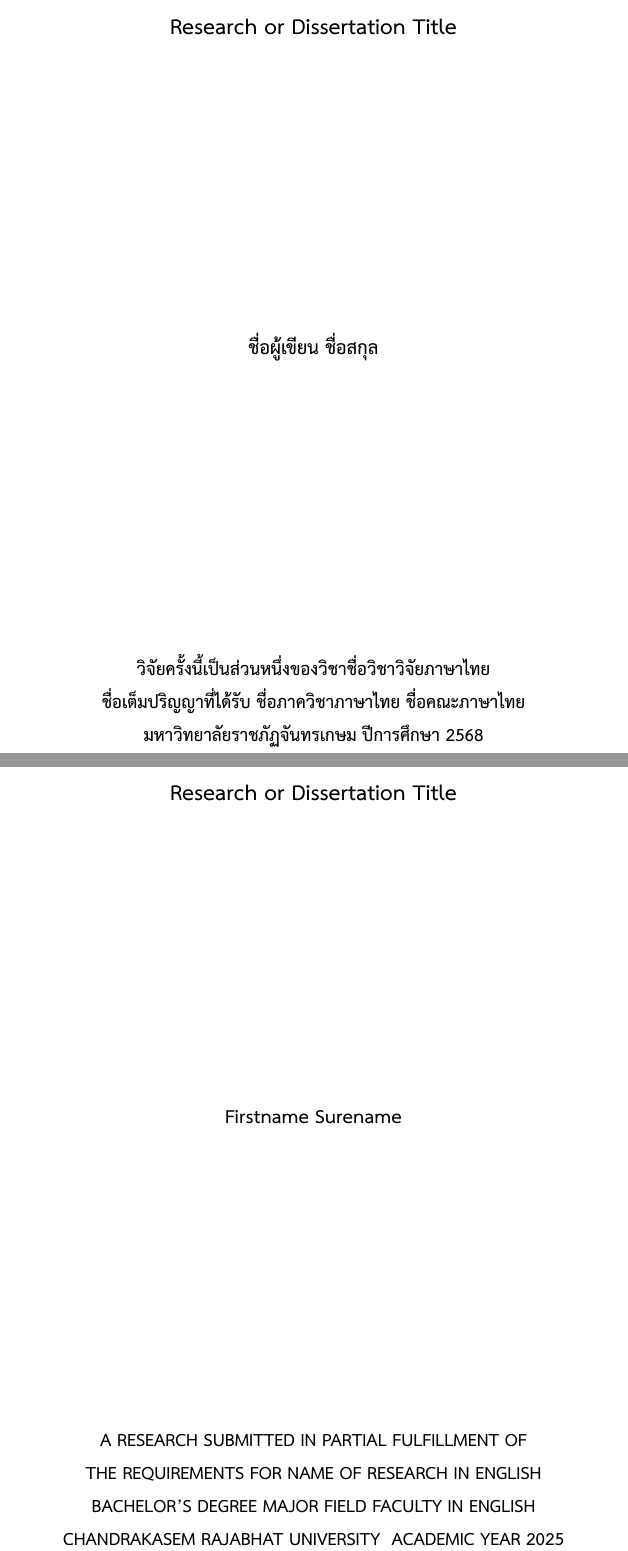
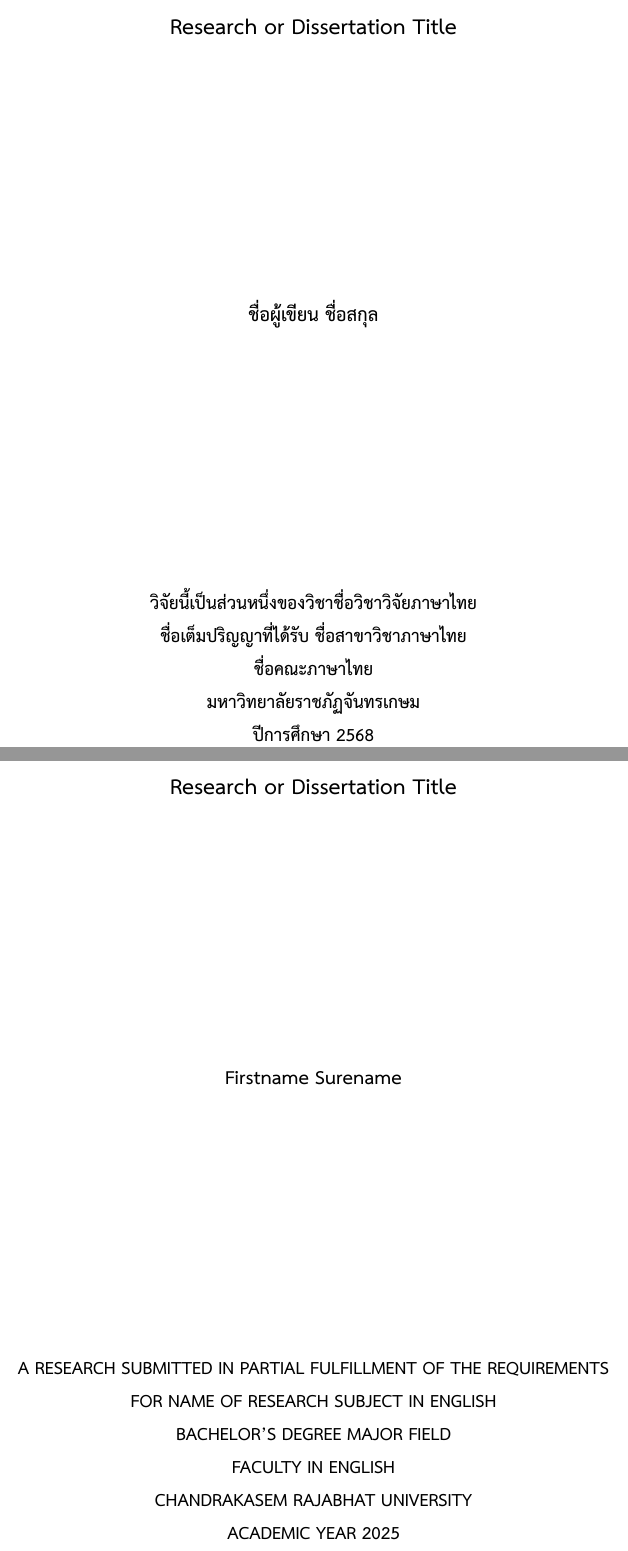
Before and after one commit to shibuiwolf/cru-research-latex, a LaTeX thesis (1_MAIN.tex, which reads 2_ThesisInformation.tex, 3_PreliminarySection.tex): two parts of pages 1 and 2 of 30, joined at a grey line, cut so that both start at the same text. Compiled offline with XeLaTeX.

Commit message:
Change some postions in TH/EN cover pages

```diff
--- a/2_ThesisInformation.tex
+++ b/2_ThesisInformation.tex
@@ -50,7 +50,7 @@
 % ชื่อวิชาวิจัย - Research subject name - Example: วิธีวิจัยทางวิทยาการคอมพิวเตอร์และปัญญาประดิษฐ์
 % ชื่อวิชาวิจัยภาษาไทย - การวิจัยทางวิทยาการคอมพิวเตอร์และปัญญาประดิษฐ์...
 \researchsubjectThai{ชื่อวิชาวิจัยภาษาไทย}
-\researchsubject{Name of Research in English}
+\researchsubject{Name of Research subject in English}
 
 % Major field of this study - วิทยาการคอมพิวเตอร์และปัญญาประดิษฐ์...
 % ชื่อภาควิชาภาษาไทย - วิทยาการคอมพิวเตอร์และปัญญาประดิษฐ์...
--- a/3_PreliminarySection.tex
+++ b/3_PreliminarySection.tex
@@ -17,9 +17,11 @@
 
 	% ตั้งค่า Font ให้เปลี่ยนไซส์อัตโนมัติ
 	\fontsize{13.1}{16.1}\selectfont
-	\@typeofwritingThai ครั้งนี้เป็นส่วนหนึ่งของวิชา\@researchsubjectThai\\
-	\ifdefined\@degreeThai \@degreeThai\space\fi \ifdefined\@majorThai \@majorThai\space\fi \@facultyThai
-	\\มหาวิทยาลัยราชภัฏจันทรเกษม\space ปีการศึกษา \the\year
+	\@typeofwritingThai นี้เป็นส่วนหนึ่งของวิชา\@researchsubjectThai\\
+	\ifdefined\@degreeThai \@degreeThai\space\fi \ifdefined\@majorThai \@majorThai\space\fi \\
+	\ifdefined\@facultyThai \@facultyThai\fi \\
+	มหาวิทยาลัยราชภัฏจันทรเกษม\\
+	ปีการศึกษา \the\year
 	\par}
 
 
@@ -67,19 +69,20 @@
 	% Bottom Pages
 	\fontsize{13.1}{16.1}\selectfont
 	\ifx\@typeofwriting\IndStudy AN	\else A	\fi
-	\expandafter\uppercase\expandafter{\@typeofwriting}\ SUBMITTED IN PARTIAL FULFILLMENT OF\\
-	THE REQUIREMENTS FOR \ifdefined\@researchsubject \expandafter\uppercase\expandafter{\@researchsubject} \fi \\
+	\expandafter\uppercase\expandafter{\@typeofwriting}\ SUBMITTED IN PARTIAL FULFILLMENT OF THE REQUIREMENTS\\
+	FOR \ifdefined\@researchsubject \expandafter\uppercase\expandafter{\@researchsubject} \fi \\
 
 	% Move New Line
 	\ifdefined\@degree \expandafter\uppercase\expandafter{\@degree} \fi
-	\ifdefined\@major \expandafter\uppercase\expandafter{\@major} \fi
+	\ifdefined\@major \expandafter\uppercase\expandafter{\@major} \fi \\
 	\ifdefined\@faculty \expandafter\uppercase\expandafter{\@faculty} \fi \\
 
 
 	% Department unused
 	% \ifdefined\@department \expandafter\uppercase\expandafter{\@department} \fi
 
-	CHANDRAKASEM RAJABHAT UNIVERSITY\space\space ACADEMIC YEAR \advance\year-543 \the\year
+	CHANDRAKASEM RAJABHAT UNIVERSITY\\
+	ACADEMIC YEAR \advance\year-543 \the\year
 	\par}
 
 
```
Also changed, not shown: 1_MAIN.pdf, 2_ThesisInformation.tex (2 more changed lines).
